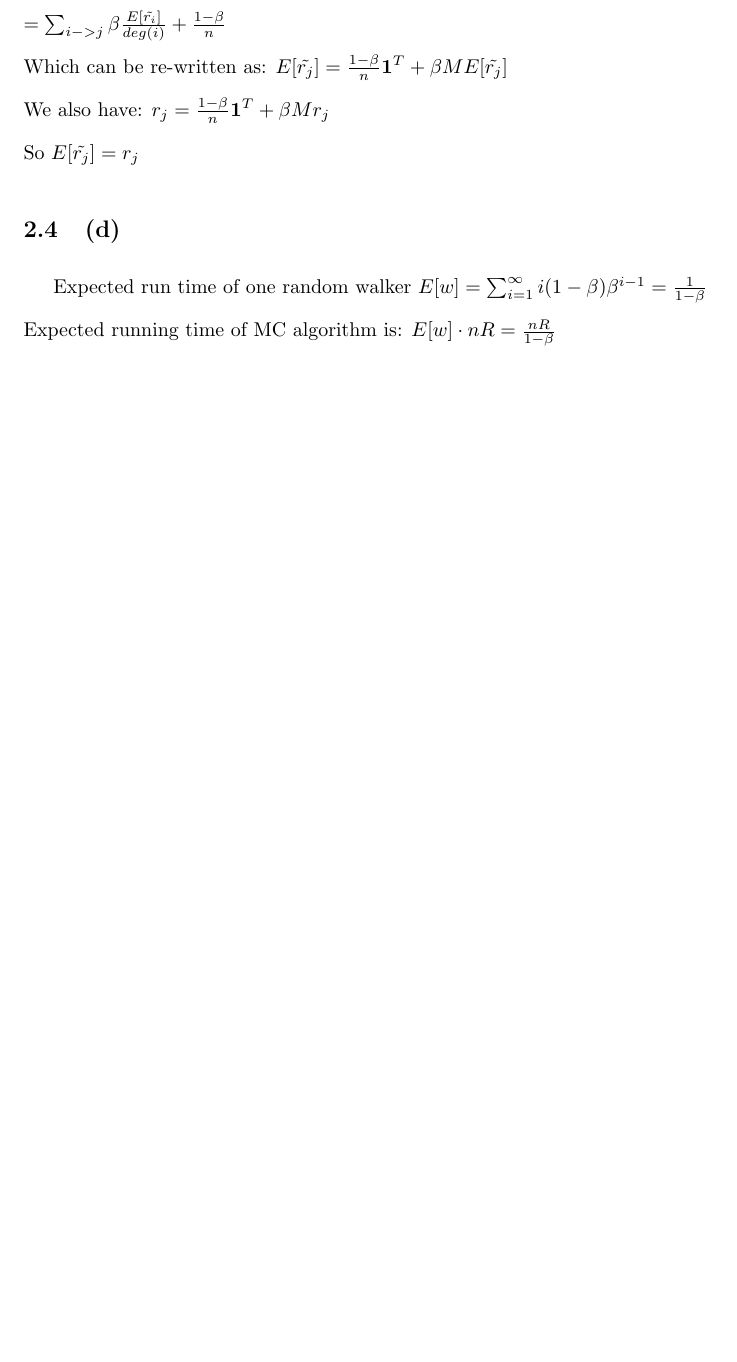
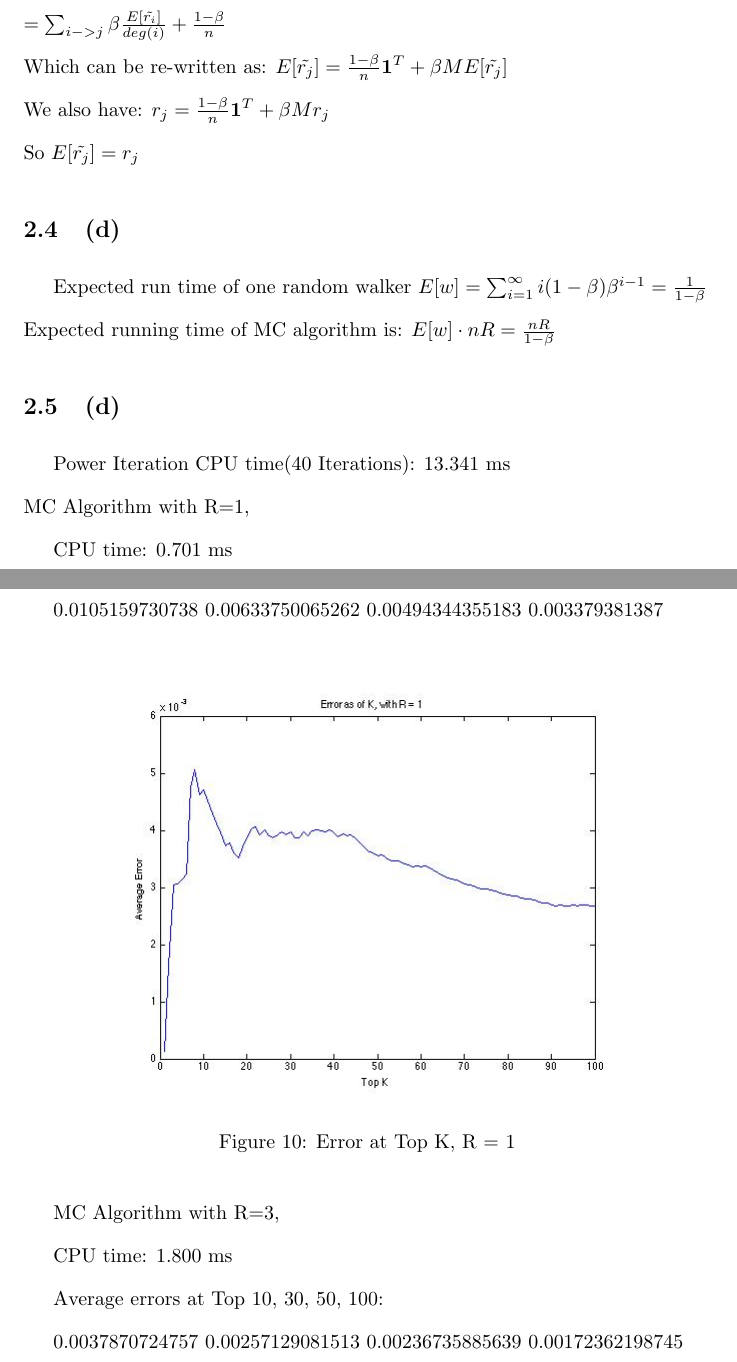
Before and after one commit to charliezhang/SCPD, a LaTeX problem sheet (cs246/hw3/hw3.tex): part of page 8 of 8 before the commit and two parts of pages 8 and 9 of 11 after it, the two joined at a grey line, cut so that both start at the same text, the shorter picture padded with empty space. Compiled offline with pdfLaTeX.

Commit message:
Finish hw3-q2

```diff
--- a/cs246/hw3/hw3.tex
+++ b/cs246/hw3/hw3.tex
@@ -136,3 +136,28 @@ So $E[\tilde{r_j}] = r_j$
 \subsection{(d)}
 Expected run time of one random walker $E[w] = \sum_{i=1}^{\infty}i(1-\beta)\beta^{i-1}=\frac{1}{1-\beta}$\\
 Expected running time of MC algorithm is: $E[w]\cdot nR = \frac{nR}{1-\beta}$
+
+\subsection{(d)}
+Power Iteration CPU time(40 Iterations): 13.341 ms\\
+MC Algorithm with R=1, \\
+\indent CPU time: 0.701 ms\\
+\indent Average errors at Top 10, 30, 50, 100:\\
+\indent 0.0105159730738
+0.00633750065262
+0.00494344355183
+0.003379381387\\
+
+\begin{figure}[H]
+\centering
+\includegraphics[scale=0.5]{q2-ErrorTopK-R1.jpg}
+\caption{ Error at Top K, R = 1}
+\label{}
+\end{figure}
+
+MC Algorithm with R=3, \\
+\indent CPU time: 1.800 ms\\
+\indent Average errors at Top 10, 30, 50, 100:\\
+\indent 0.0037870724757
+0.00257129081513
+0.00236735885639
+0.00172362198745 \\
```
Also changed, not shown: cs246/hw3/hw3.pdf, cs246/hw3/q2-ErrorTopK-R1.jpg (added), cs246/hw3/q2-ErrorTopK-R3.jpg (added), cs246/hw3/q2-ErrorTopK-R5.jpg (added), cs246/hw3/hw3.tex (23 more changed lines), 1 other file.
